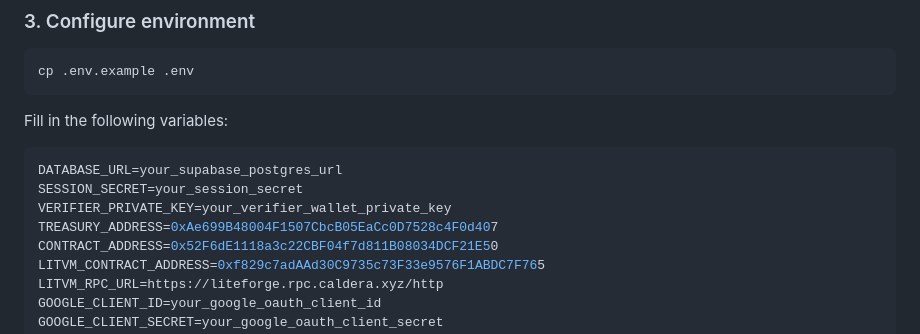
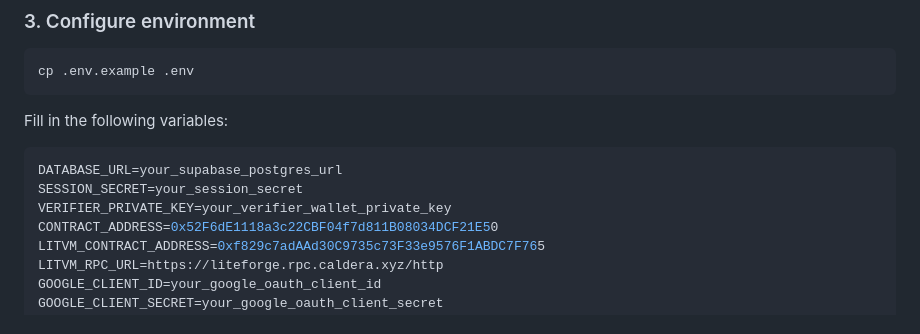
Before and after one commit to Purefier100/triviafi, a Markdown page: README.md, the part around the change. GitHub-like rendering.

Commit message:
Remove TREASURY_ADDRESS from README
Removed TREASURY_ADDRESS from environment variables.

```diff
--- a/README.md
+++ b/README.md
@@ -120,7 +120,6 @@ Fill in the following variables:
 DATABASE_URL=your_supabase_postgres_url
 SESSION_SECRET=your_session_secret
 VERIFIER_PRIVATE_KEY=your_verifier_wallet_private_key
-TREASURY_ADDRESS=0xAe699B48004F1507CbcB05EaCc0D7528c4F0d407
 CONTRACT_ADDRESS=0x52F6dE1118a3c22CBF04f7d811B08034DCF21E50
 LITVM_CONTRACT_ADDRESS=0xf829c7adAAd30C9735c73F33e9576F1ABDC7F765
 LITVM_RPC_URL=https://liteforge.rpc.caldera.xyz/http
```
